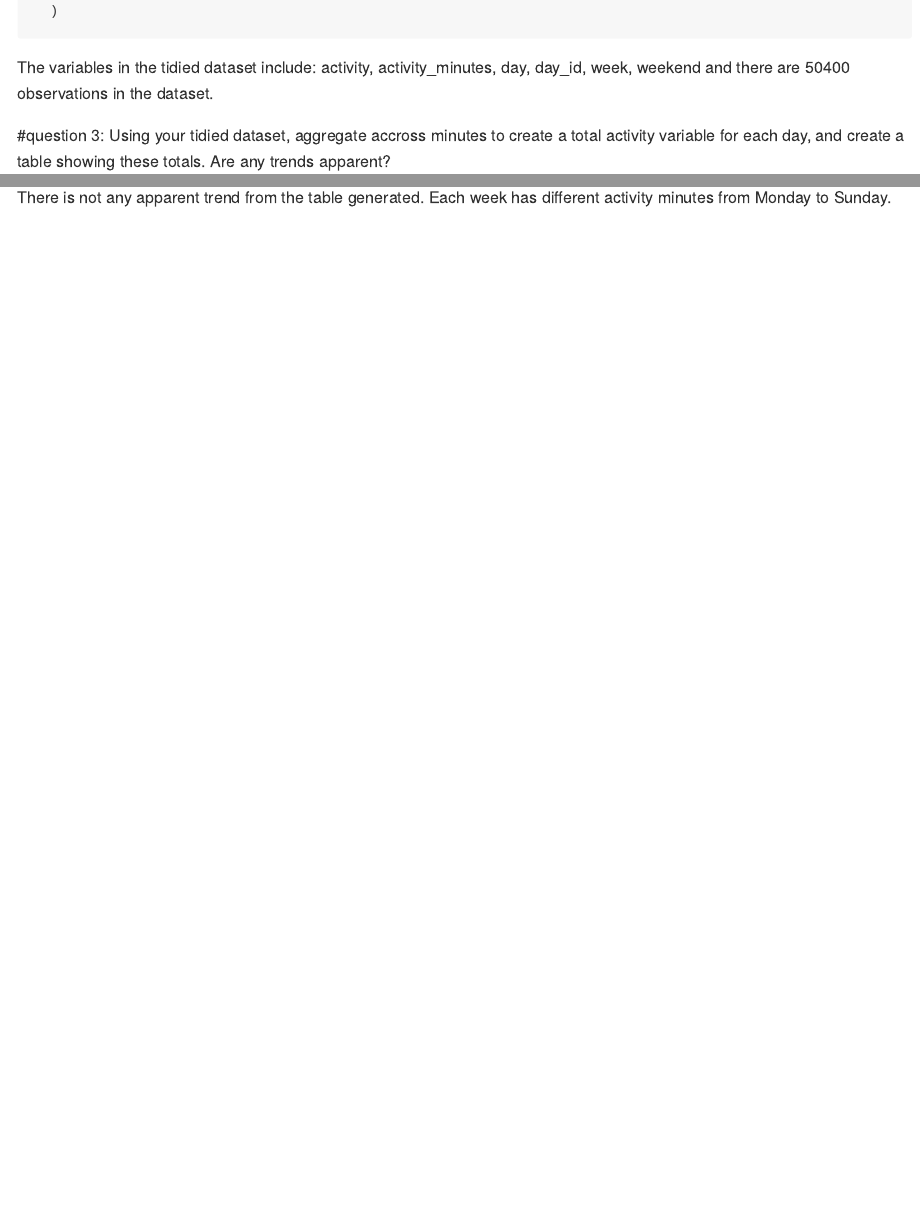
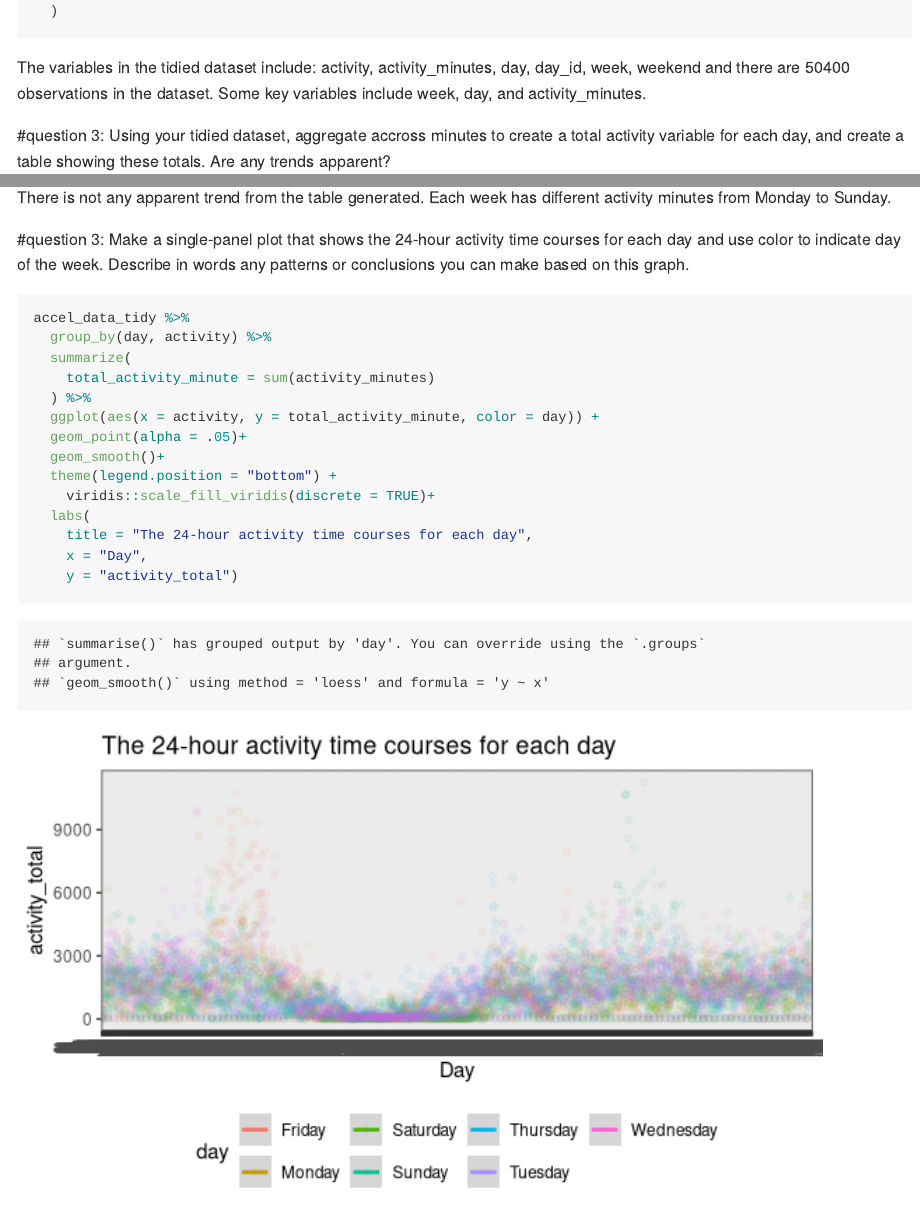
Before and after one commit to roxanayan/p8105_hw3_yy2912, an R Markdown document (p8105_hw3_yy2912.Rmd): the page in a window 1100 px wide, from 5080 px down, and a second part further down, joined at a grey line. Rendered offline with R 4.5, knitr and Pandoc, with nearby package versions; some code elsewhere in the file could not run offline; long lines of code are wrapped; column names are cleaned by a stand-in for the janitor package.

Commit message:
question 3 last part

````diff
--- a/p8105_hw3_yy2912.Rmd
+++ b/p8105_hw3_yy2912.Rmd
@@ -203,7 +203,7 @@ accel_data_tidy =
     weekend = as.numeric(weekend)
   )
 ```
-The variables in the tidied dataset include: `r ls(accel_data_tidy)` and there are `r nrow(accel_data_tidy)` observations in the dataset.
+The variables in the tidied dataset include: `r ls(accel_data_tidy)` and there are `r nrow(accel_data_tidy)` observations in the dataset. Some key variables include week, day, and activity_minutes.
 
 #question 3: Using your tidied dataset, aggregate accross minutes to create a total activity variable for each day, and create a table showing these totals. Are any trends apparent?
 ```{r}
@@ -217,3 +217,22 @@ accel_data_tidy %>%
 ```
 
 There is not any apparent trend from the table generated. Each week has different activity minutes from Monday to Sunday.
+
+#question 3: Make a single-panel plot that shows the 24-hour activity time courses for each day and use color to indicate day of the week. Describe in words any patterns or conclusions you can make based on this graph.
+```{r}
+accel_data_tidy %>%
+  group_by(day, activity) %>%
+  summarize(
+    total_activity_minute = sum(activity_minutes)
+  ) %>%
+  ggplot(aes(x = activity, y = total_activity_minute, color = day)) +
+  geom_point(alpha = .05)+
+  geom_smooth()+
+  theme(legend.position = "bottom") +
+	viridis::scale_fill_viridis(discrete = TRUE)+
+  labs(
+    title = "The 24-hour activity time courses for each day",
+    x = "Day",
+    y = "activity_total")
+
+```
````
Also changed, not shown: p8105_hw3_yy2912.md, p8105_hw3_yy2912_files/figure-gfm/unnamed-chunk-18-1.png (added).
